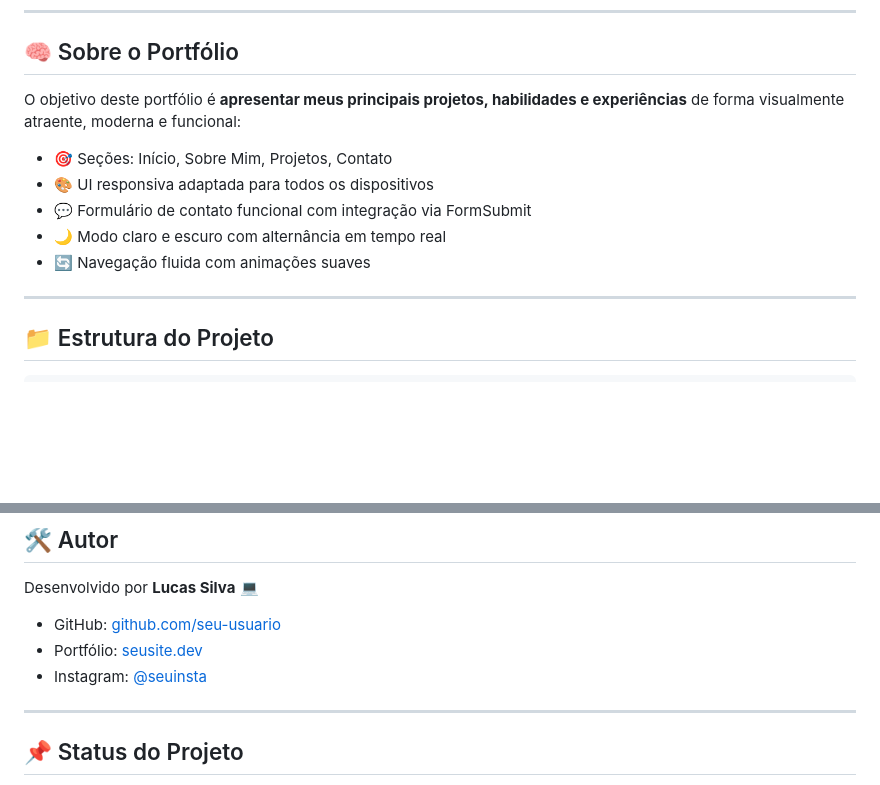
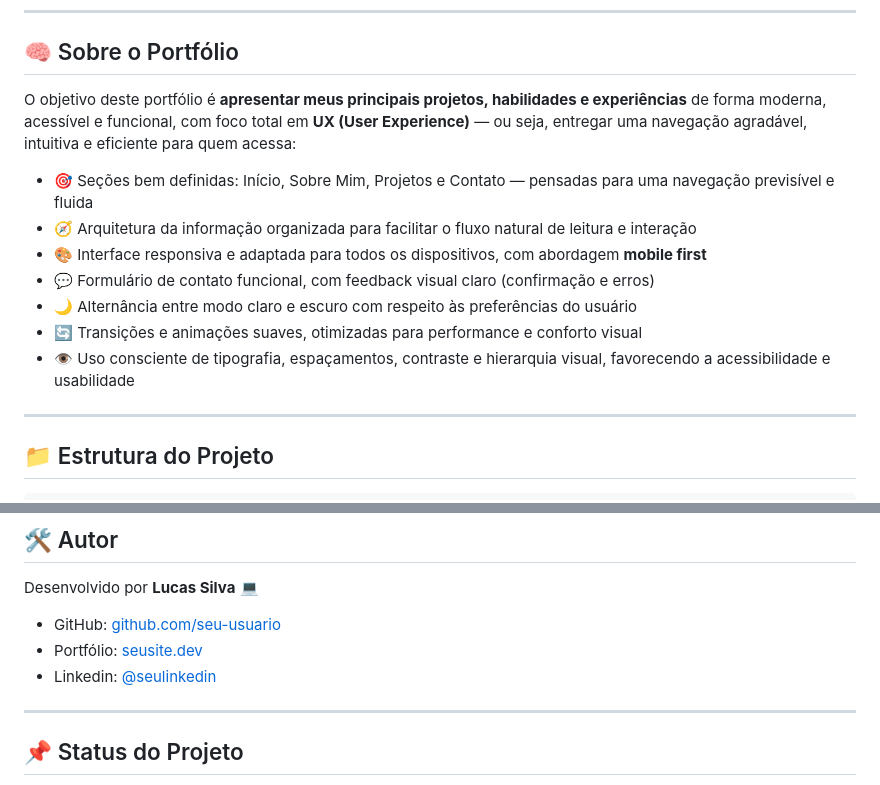
Before and after one commit to Lucas-tech-silva/Portif-lio, a Markdown page: README.md, 2 parts joined by grey strips. Drawn GitHub-style; blank space fills up the shorter version.

```diff
--- a/README.md
+++ b/README.md
@@ -42,13 +42,16 @@ Caso queira conhecer o site em funcionamento ou me convidar para uma colaboraç
 
 ## 🧠 Sobre o Portfólio
 
-O objetivo deste portfólio é **apresentar meus principais projetos, habilidades e experiências** de forma visualmente atraente, moderna e funcional:
+O objetivo deste portfólio é **apresentar meus principais projetos, habilidades e experiências** de forma moderna, acessível e funcional, com foco total em **UX (User Experience)** — ou seja, entregar uma navegação agradável, intuitiva e eficiente para quem acessa:
 
-- 🎯 Seções: Início, Sobre Mim, Projetos, Contato
-- 🎨 UI responsiva adaptada para todos os dispositivos
-- 💬 Formulário de contato funcional com integração via FormSubmit
-- 🌙 Modo claro e escuro com alternância em tempo real
-- 🔄 Navegação fluida com animações suaves
+- 🎯 Seções bem definidas: Início, Sobre Mim, Projetos e Contato — pensadas para uma navegação previsível e fluida
+- 🧭 Arquitetura da informação organizada para facilitar o fluxo natural de leitura e interação
+- 🎨 Interface responsiva e adaptada para todos os dispositivos, com abordagem **mobile first**
+- 💬 Formulário de contato funcional, com feedback visual claro (confirmação e erros)
+- 🌙 Alternância entre modo claro e escuro com respeito às preferências do usuário
+- 🔄 Transições e animações suaves, otimizadas para performance e conforto visual
+- 👁️ Uso consciente de tipografia, espaçamentos, contraste e hierarquia visual, favorecendo a acessibilidade e usabilidade
+
 
 ---
 
@@ -80,9 +83,9 @@ Projetado para funcionar perfeitamente em **desktops, tablets e celulares**, gar
 
 Desenvolvido por **Lucas Silva** 💻
 
-- GitHub: [github.com/seu-usuario](https://github.com/seu-usuario)
-- Portfólio: [seusite.dev](https://seusite.dev)
-- Instagram: [@seuinsta](https://instagram.com/seuinsta)
+- GitHub: [github.com/seu-usuario](https://github.com/Lucas-tech-silva)
+- Portfólio: [seusite.dev](https://portif-lio-nu-two.vercel.app/)
+- Linkedin: [@seulinkedin](https://www.linkedin.com/in/lsssss-developer/)
 
 ---
 
```
